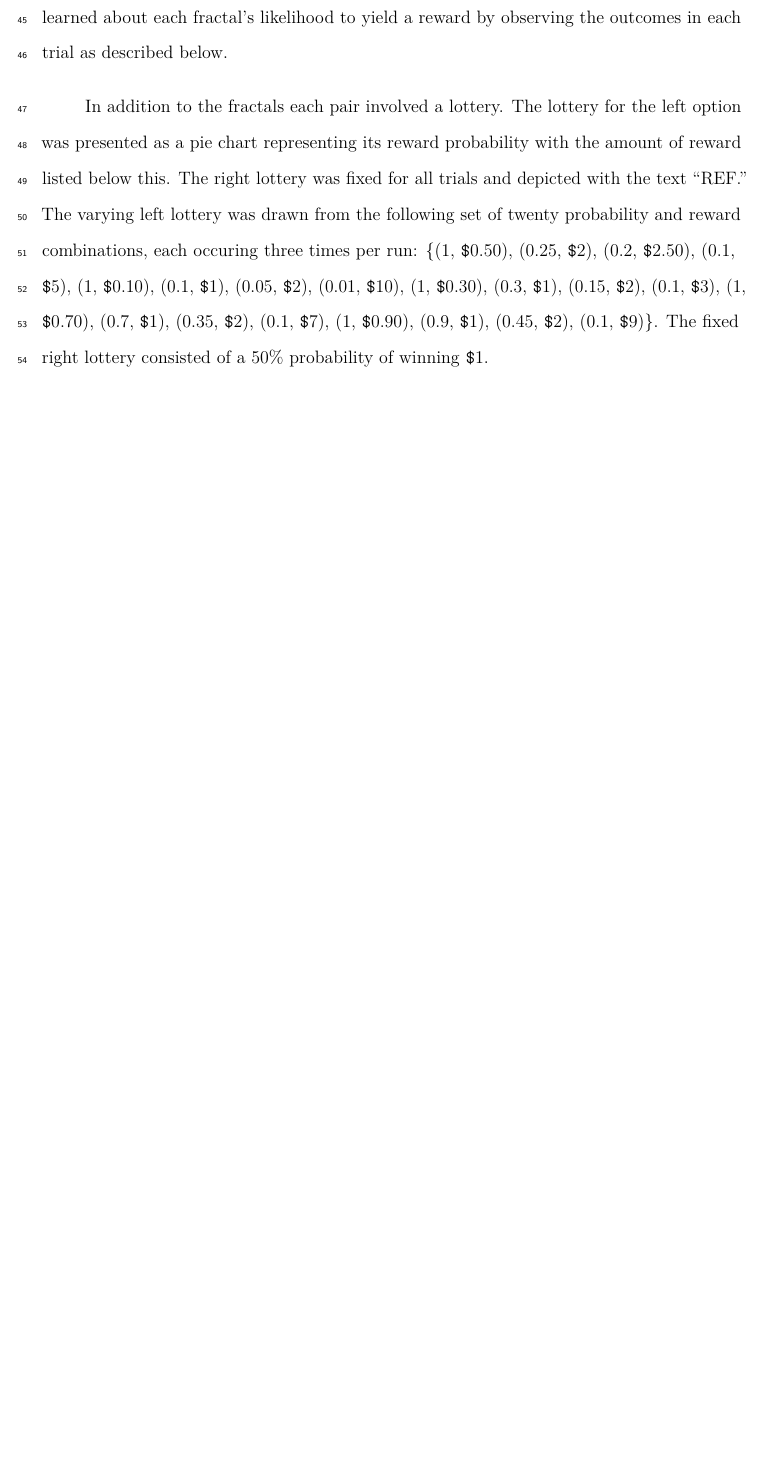
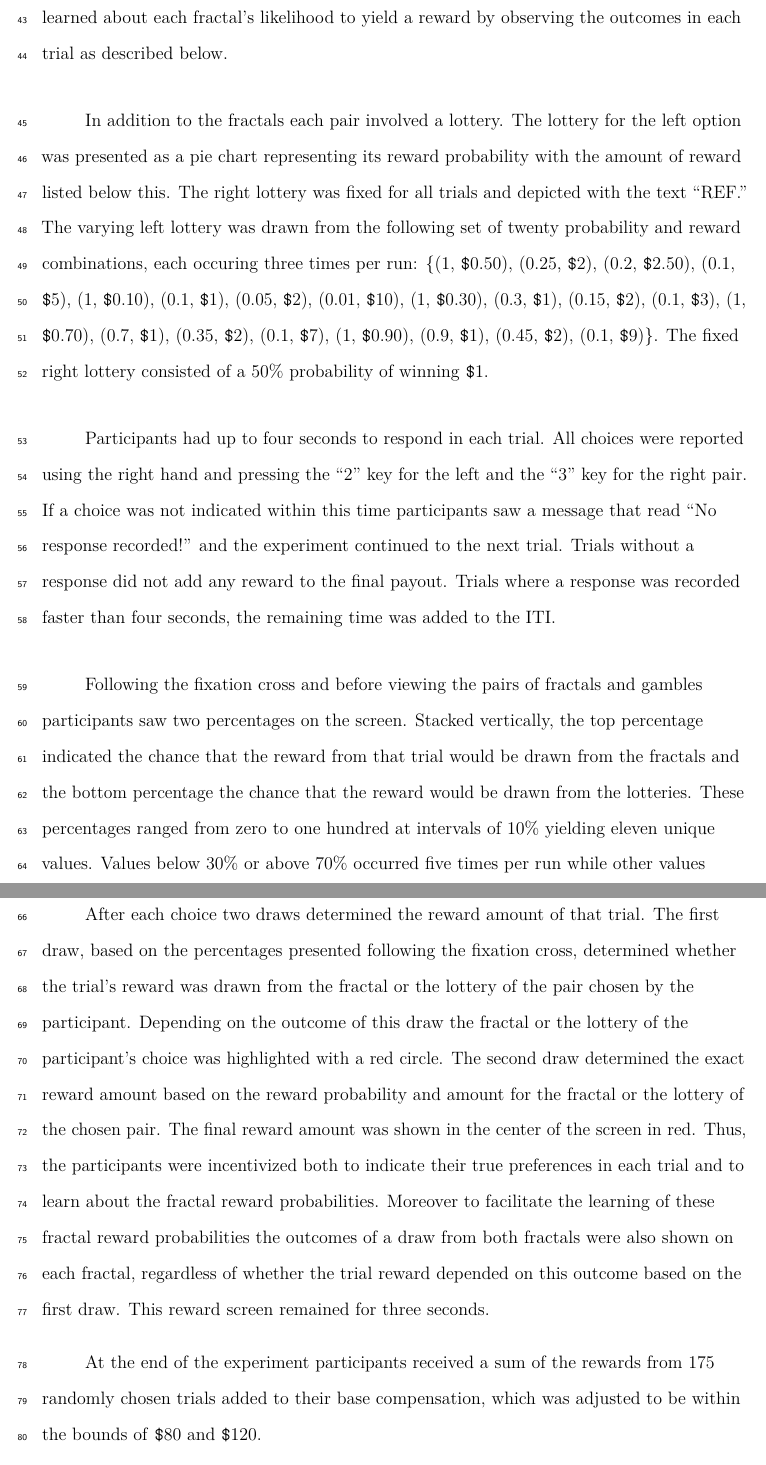
Before and after one commit to zenkavi/DescribedVsLearned, a LaTeX paper (APA_Draft.tex): part of page 4 of 5 before the commit and two parts of pages 4 and 5 of 6 after it, the two joined at a grey line, cut so that both start at the same text, the shorter picture padded with empty space. Compiled offline with pdfLaTeX.

Commit message:
resume work on draft

```diff
--- a/APA_Draft.tex
+++ b/APA_Draft.tex
@@ -37,7 +37,7 @@
 \IfFileExists{xurl.sty}{\usepackage{xurl}}{} % add URL line breaks if available
 \IfFileExists{bookmark.sty}{\usepackage{bookmark}}{\usepackage{hyperref}}
 \hypersetup{
-  pdftitle={Neural correlates of choosing between bundles of description and experience-based risky options},
+  pdftitle={Neural correlates of choosing between pairs of description and experience-based risky options},
   pdfauthor={A. Zeynep Enkavi1, Gabriela Tavares2, \& Antonio Rangel1},
   pdflang={en-EN},
   pdfkeywords={risk, uncertainty, lottery, reinforcement learning},
@@ -157,7 +157,7 @@
 \newcommand{\CSLRightInline}[1]{\parbox[t]{\linewidth - \csllabelwidth}{#1}\break}
 \newcommand{\CSLIndent}[1]{\hspace{\cslhangindent}#1}
 
-\title{Neural correlates of choosing between bundles of description and experience-based risky options}
+\title{Neural correlates of choosing between pairs of description and experience-based risky options}
 \author{A. Zeynep Enkavi\textsuperscript{1}, Gabriela Tavares\textsuperscript{2}, \& Antonio Rangel\textsuperscript{1}}
 \date{}
 
@@ -202,6 +202,14 @@ In each trial, the participant had to choose between two pairs presented on the
 Participants were told that reward probabilities of the fractals drifted slowly and independently but were not informed about the bounds or the drift rate. Instead they learned about each fractal's likelihood to yield a reward by observing the outcomes in each trial as described below.
 
 In addition to the fractals each pair involved a lottery. The lottery for the left option was presented as a pie chart representing its reward probability with the amount of reward listed below this. The right lottery was fixed for all trials and depicted with the text ``REF.'' The varying left lottery was drawn from the following set of twenty probability and reward combinations, each occuring three times per run: \{(1, \texttt{\$}0.50), (0.25, \texttt{\$}2), (0.2, \texttt{\$}2.50), (0.1, \texttt{\$}5), (1, \texttt{\$}0.10), (0.1, \texttt{\$}1), (0.05, \texttt{\$}2), (0.01, \texttt{\$}10), (1, \texttt{\$}0.30), (0.3, \texttt{\$}1), (0.15, \texttt{\$}2), (0.1, \texttt{\$}3), (1, \texttt{\$}0.70), (0.7, \texttt{\$}1), (0.35, \texttt{\$}2), (0.1, \texttt{\$}7), (1, \texttt{\$}0.90), (0.9, \texttt{\$}1), (0.45, \texttt{\$}2), (0.1, \texttt{\$}9)\}. The fixed right lottery consisted of a 50\% probability of winning \texttt{\$}1.
+
+Participants had up to four seconds to respond in each trial. All choices were reported using the right hand and pressing the ``2'' key for the left and the ``3'' key for the right pair. If a choice was not indicated within this time participants saw a message that read ``No response recorded!'' and the experiment continued to the next trial. Trials without a response did not add any reward to the final payout. Trials where a response was recorded faster than four seconds, the remaining time was added to the ITI.
+
+Following the fixation cross and before viewing the pairs of fractals and gambles participants saw two percentages on the screen. Stacked vertically, the top percentage indicated the chance that the reward from that trial would be drawn from the fractals and the bottom percentage the chance that the reward would be drawn from the lotteries. These percentages ranged from zero to one hundred at intervals of 10\% yielding eleven unique values. Values below 30\% or above 70\% occurred five times per run while other values occurred 6 times.
+
+After each choice two draws determined the reward amount of that trial. The first draw, based on the percentages presented following the fixation cross, determined whether the trial's reward was drawn from the fractal or the lottery of the pair chosen by the participant. Depending on the outcome of this draw the fractal or the lottery of the participant's choice was highlighted with a red circle. The second draw determined the exact reward amount based on the reward probability and amount for the fractal or the lottery of the chosen pair. The final reward amount was shown in the center of the screen in red. Thus, the participants were incentivized both to indicate their true preferences in each trial and to learn about the fractal reward probabilities. Moreover to facilitate the learning of these fractal reward probabilities the outcomes of a draw from both fractals were also shown on each fractal, regardless of whether the trial reward depended on this outcome based on the first draw. This reward screen remained for three seconds.
+
+At the end of the experiment participants received a sum of the rewards from 175 randomly chosen trials added to their base compensation, which was adjusted to be within the bounds of \texttt{\$}80 and \texttt{\$}120.
 
 \hypertarget{behavioral-data-preprocessing}{%
 \subsection{Behavioral data preprocessing}\label{behavioral-data-preprocessing}}
```
Also changed, not shown: APA_Draft.pdf, APA_Draft.tex (2 more changed lines), 1 other file.
